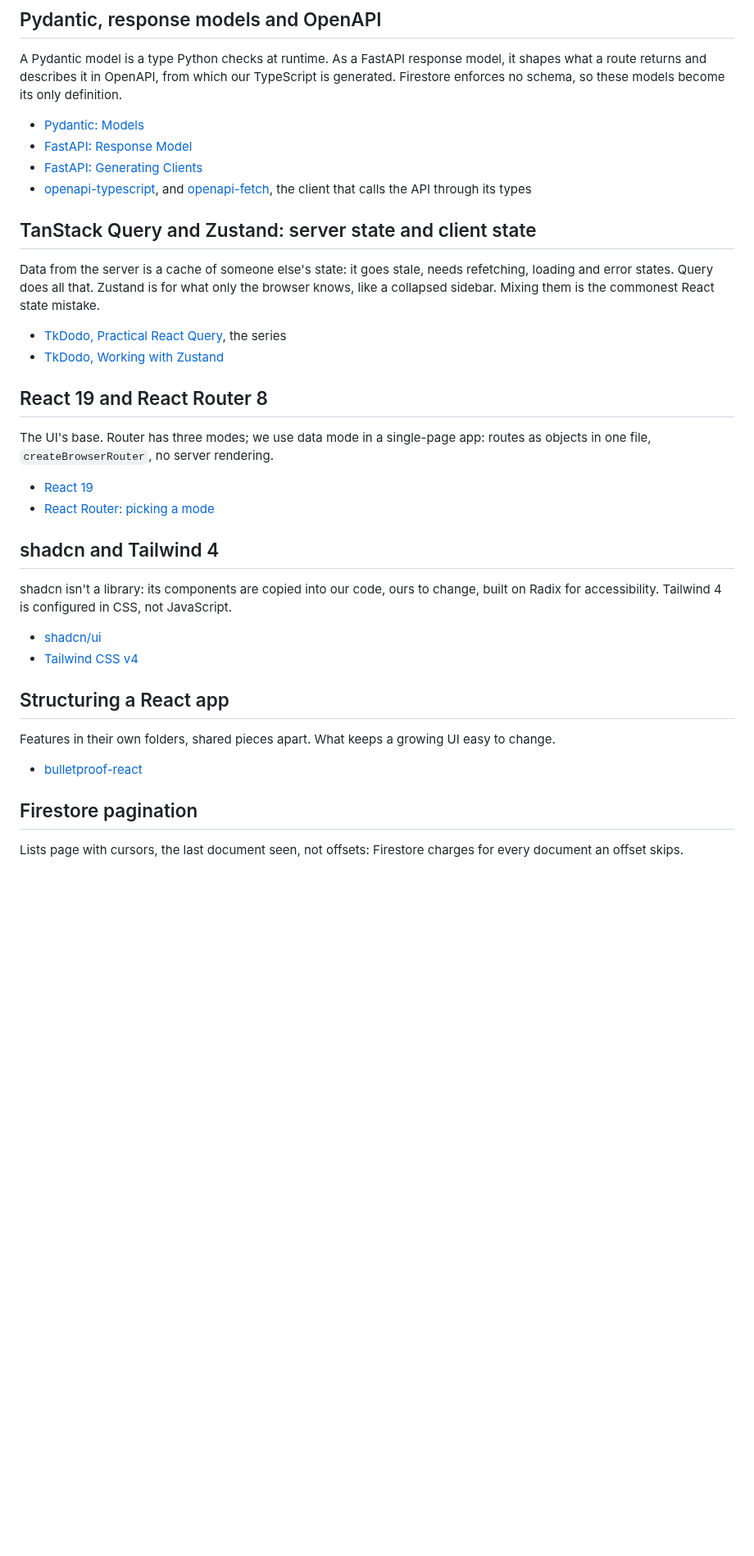
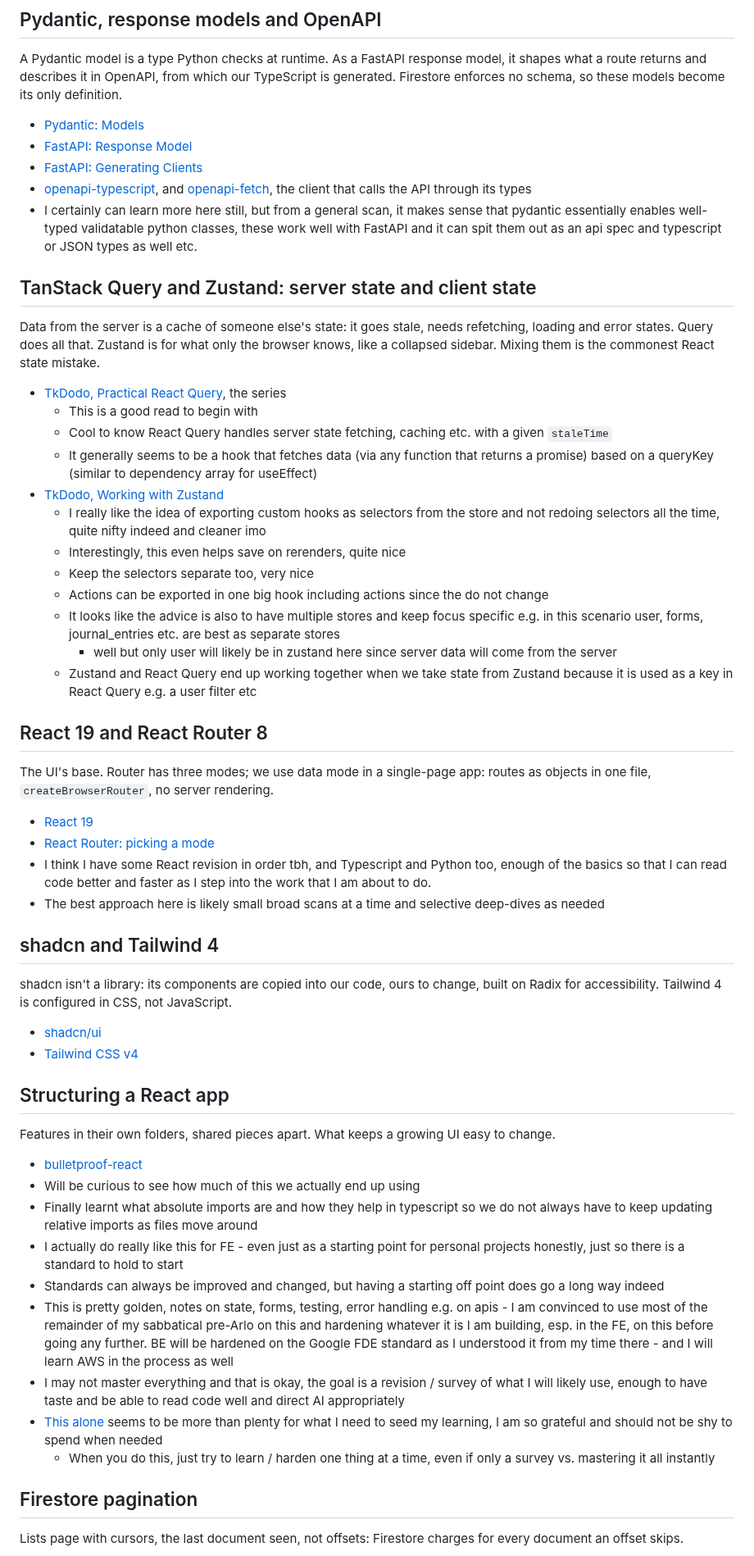
Before and after one commit to tinopetros/lekka-ourfos, a Markdown page: docs/phase13/learnings.md, the part around one of its changes. Shown at 82% size. Drawn GitHub-style; blank space fills up the shorter version.

Commit message:
Learning Edit

```diff
--- a/docs/phase13/learnings.md
+++ b/docs/phase13/learnings.md
@@ -23,13 +28,24 @@ A Pydantic model is a type Python checks at runtime. As a FastAPI response model
 - [FastAPI: Response Model](https://fastapi.tiangolo.com/tutorial/response-model/)
 - [FastAPI: Generating Clients](https://fastapi.tiangolo.com/advanced/generate-clients/)
 - [openapi-typescript](https://openapi-ts.dev/), and [openapi-fetch](https://openapi-ts.dev/openapi-fetch/), the client that calls the API through its types
+- I certainly can learn more here still, but from a general scan, it makes sense that pydantic essentially enables well-typed validatable python classes, these work well with FastAPI and it can spit them out as an api spec and typescript or JSON types as well etc.
 
 ## TanStack Query and Zustand: server state and client state
 
 Data from the server is a cache of someone else's state: it goes stale, needs refetching, loading and error states. Query does all that. Zustand is for what only the browser knows, like a collapsed sidebar. Mixing them is the commonest React state mistake.
 
 - [TkDodo, Practical React Query](https://tkdodo.eu/blog/practical-react-query), the series
+  - This is a good read to begin with
+  - Cool to know React Query handles server state fetching, caching etc. with a given `staleTime`
+  - It generally seems to be a hook that fetches data (via any function that returns a promise) based on a queryKey (similar to dependency array for useEffect)
 - [TkDodo, Working with Zustand](https://tkdodo.eu/blog/working-with-zustand)
+  - I really like the idea of exporting custom hooks as selectors from the store and not redoing selectors all the time, quite nifty indeed and cleaner imo
+  - Interestingly, this even helps save on rerenders, quite nice
+  - Keep the selectors separate too, very nice
+  - Actions can be exported in one big hook including actions since the do not change
+  - It looks like the advice is also to have multiple stores and keep focus specific e.g. in this scenario user, forms, journal_entries etc. are best as separate stores
+    - well but only user will likely be in zustand here since server data will come from the server
+  - Zustand and React Query end up working together when we take state from Zustand because it is used as a key in React Query e.g. a user filter etc
 
 ## React 19 and React Router 8
 
@@ -37,6 +53,8 @@ The UI's base. Router has three modes; we use data mode in a single-page app: ro
 
 - [React 19](https://react.dev/blog/2024/12/05/react-19)
 - [React Router: picking a mode](https://reactrouter.com/start/modes)
+- I think I have some React revision in order tbh, and Typescript and Python too, enough of the basics so that I can read code better and faster as I step into the work that I am about to do.
+- The best approach here is likely small broad scans at a time and selective deep-dives as needed
 
 ## shadcn and Tailwind 4
 
@@ -50,6 +68,14 @@ shadcn isn't a library: its components are copied into our code, ours to change,
 Features in their own folders, shared pieces apart. What keeps a growing UI easy to change.
 
 - [bulletproof-react](https://github.com/alan2207/bulletproof-react)
+- Will be curious to see how much of this we actually end up using
+- Finally learnt what absolute imports are and how they help in typescript so we do not always have to keep updating relative imports as files move around
+- I actually do really like this for FE - even just as a starting point for personal projects honestly, just so there is a standard to hold to start
+- Standards can always be improved and changed, but having a starting off point does go a long way indeed
+- This is pretty golden, notes on state, forms, testing, error handling e.g. on apis - I am convinced to use most of the remainder of my sabbatical pre-Arlo on this and hardening whatever it is I am building, esp. in the FE, on this before going any further. BE will be hardened on the Google FDE standard as I understood it from my time there - and I will learn AWS in the process as well
+- I may not master everything and that is okay, the goal is a revision / survey of what I will likely use, enough to have taste and be able to read code well and direct AI appropriately
+- [This alone](https://github.com/alan2207/bulletproof-react/blob/master/docs/additional-resources.md) seems to be more than plenty for what I need to seed my learning, I am so grateful and should not be shy to spend when needed
+  - When you do this, just try to learn / harden one thing at a time, even if only a survey vs. mastering it all instantly
 
 ## Firestore pagination
 
```
Also changed, not shown: other parts of docs/phase13/learnings.md (+7 -2 lines).
